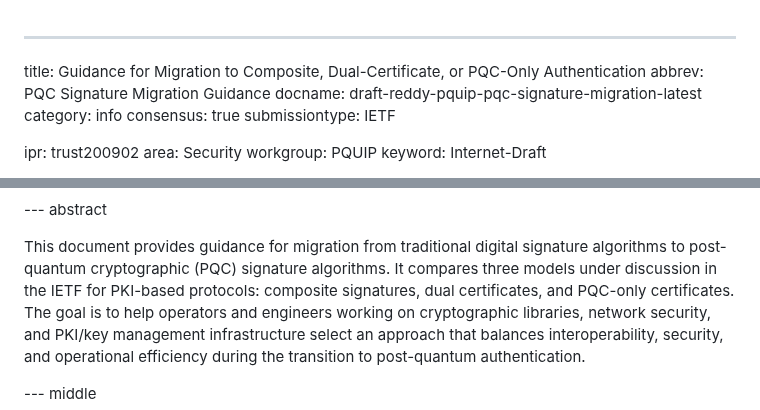
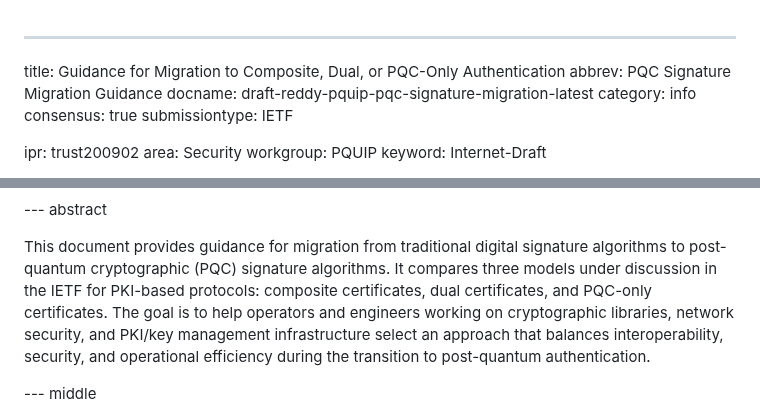
Before and after one commit to tireddy2/pqc-cert-guidance, a Markdown page: draft-reddy-pquip-pqc-signature-migration.md, 2 parts joined by grey strips. Rendered like a GitHub page.

```diff
--- a/draft-reddy-pquip-pqc-signature-migration.md
+++ b/draft-reddy-pquip-pqc-signature-migration.md
@@ -1,5 +1,5 @@
 ---
-title: Guidance for Migration to Composite, Dual-Certificate, or PQC-Only Authentication
+title: Guidance for Migration to Composite, Dual, or PQC-Only Authentication
 abbrev: PQC Signature Migration Guidance
 docname: draft-reddy-pquip-pqc-signature-migration-latest
 category: info
@@ -53,7 +53,7 @@ informative:
 This document provides guidance for migration from traditional digital
 signature algorithms to post-quantum cryptographic (PQC) signature
 algorithms. It compares three models under discussion in the IETF for
-PKI-based protocols: composite signatures, dual
+PKI-based protocols: composite certificates, dual
 certificates, and PQC-only certificates. The goal is to help operators
 and engineers working on cryptographic libraries, network security, and
 PKI/key management infrastructure select an approach that balances
```
Also changed, not shown: other parts of draft-reddy-pquip-pqc-signature-migration.md (+48 -37 lines).
